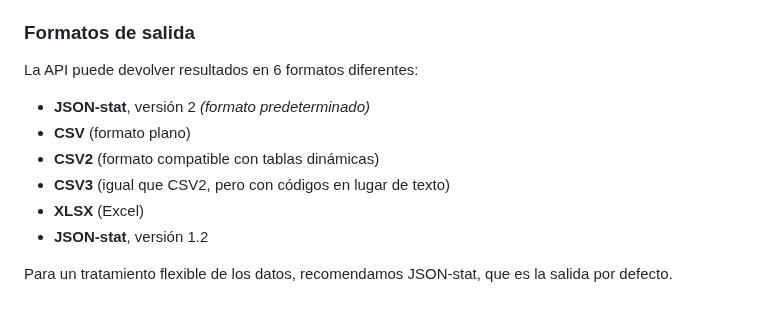
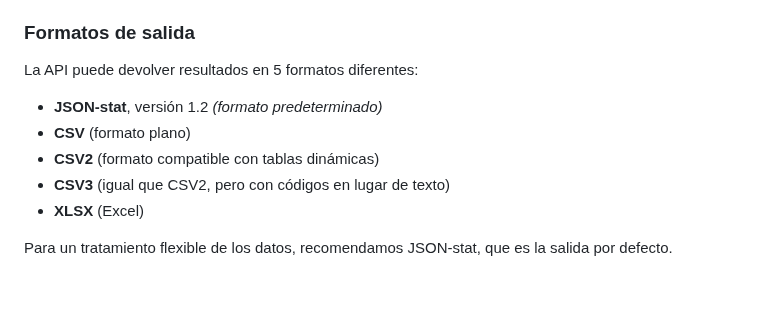
Before and after one commit to uxue-sudupe/API-Eustat, a Markdown page: doc/doc_API_es.md, the part around the change. GitHub-like rendering.

```diff
--- a/doc/doc_API_es.md
+++ b/doc/doc_API_es.md
@@ -259,13 +259,12 @@ Para leer los archivos JSON de salida de las solicitudes de datos descritas en e
 
 ### Formatos de salida
 
-La API puede devolver resultados en 6 formatos diferentes:
+La API puede devolver resultados en 5 formatos diferentes:
 
-- **JSON-stat**, versión 2 *(formato predeterminado)*
+- **JSON-stat**, versión 1.2 *(formato predeterminado)*
 - **CSV** (formato plano)
 - **CSV2** (formato compatible con tablas dinámicas)
 - **CSV3** (igual que CSV2, pero con códigos en lugar de texto)
 - **XLSX** (Excel)
-- **JSON-stat**, versión 1.2
 
 Para un tratamiento flexible de los datos, recomendamos JSON-stat, que es la salida por defecto.
```
